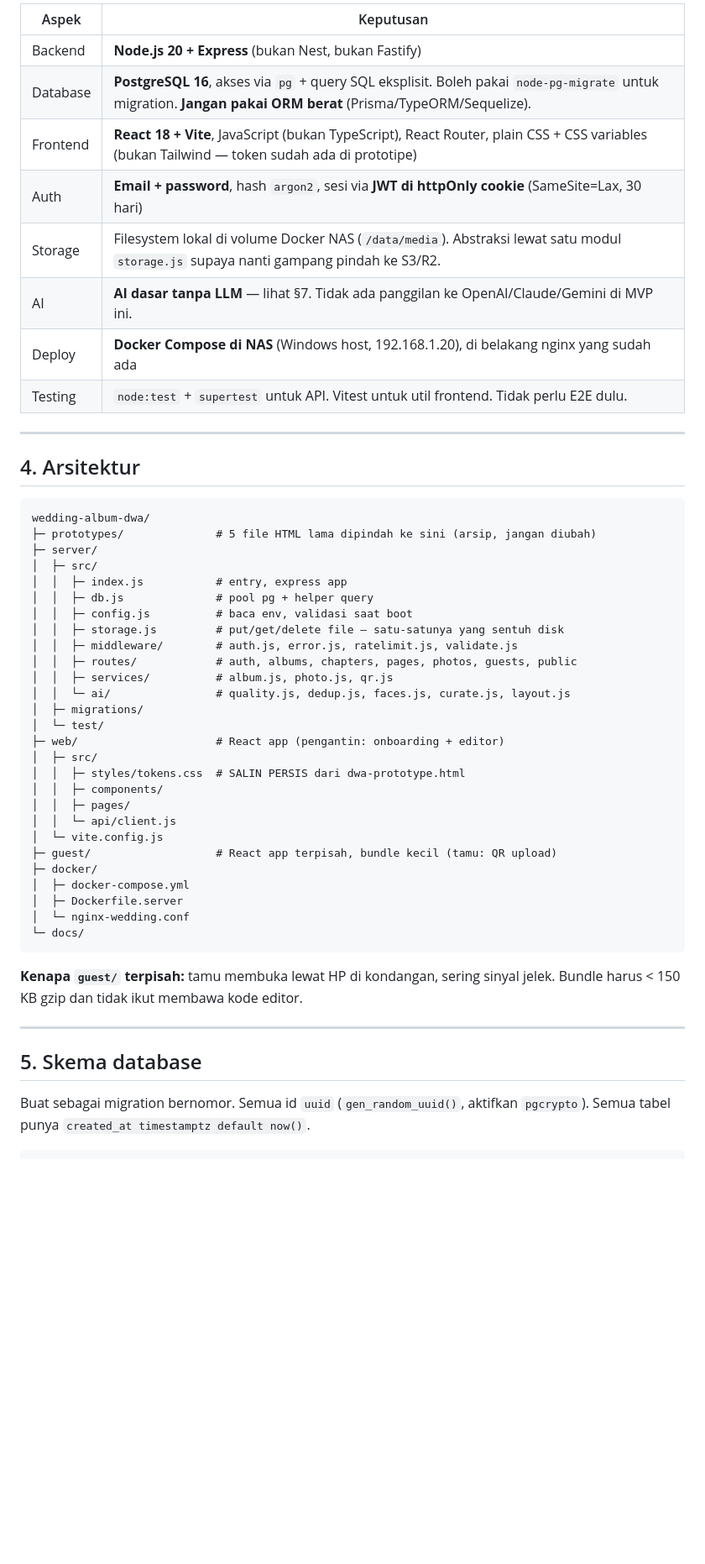
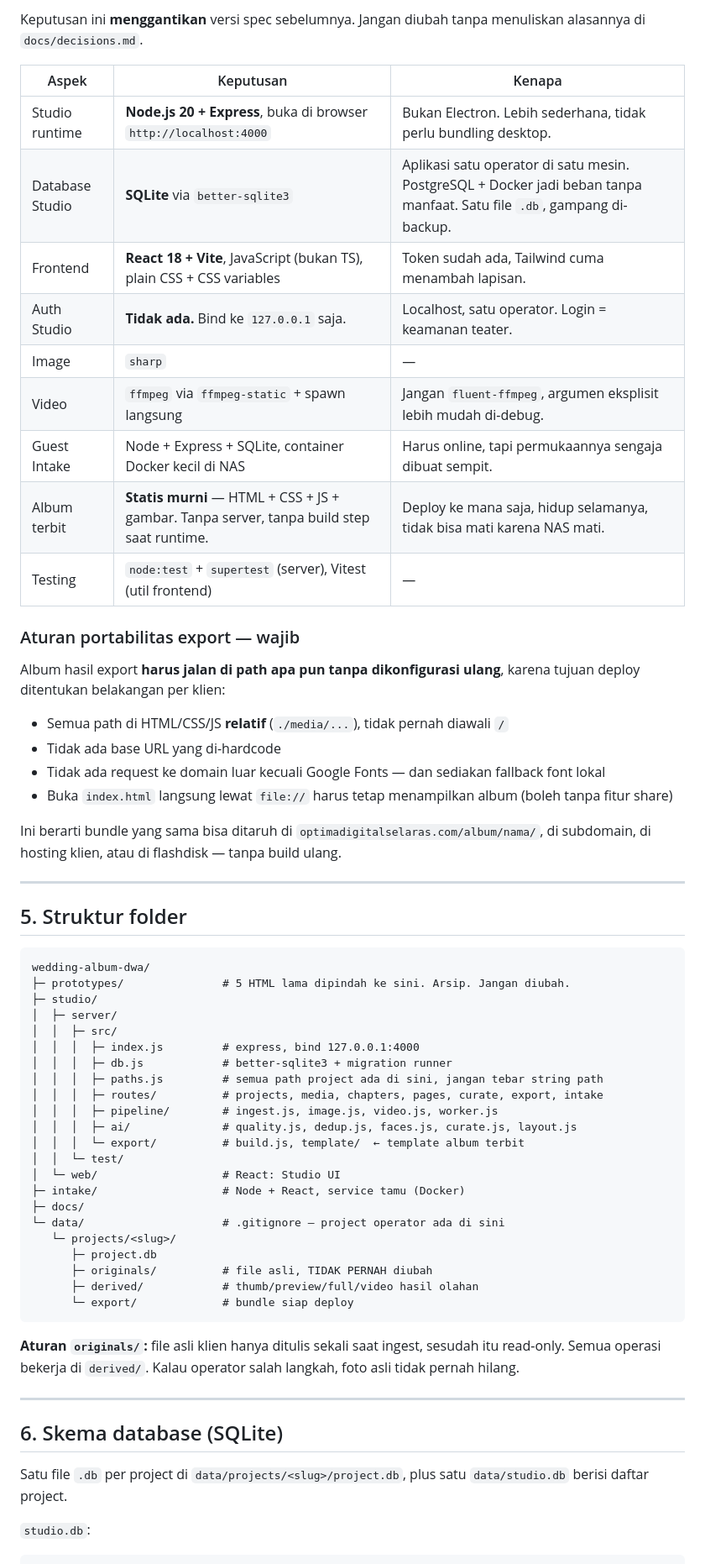
Before and after one commit to YuliusOngky/wedding-album-dwa, a Markdown page: CURSOR_BUILD_PROMPT.md, the part around one of its changes. Shown at 84% size. Rendered like a GitHub page; blank space fills up the shorter version.

Commit message:
docs: rewrite build prompt as Album Factory (local studio + guest intake + static export)

````diff
--- a/CURSOR_BUILD_PROMPT.md
+++ b/CURSOR_BUILD_PROMPT.md
@@ -47,55 +63,65 @@ Bahasa UI produk: **Bahasa Indonesia**. Konteks budaya: pernikahan adat Indonesi
 
-| Aspek | Keputusan |
-|---|---|
-| Backend | **Node.js 20 + Express** (bukan Nest, bukan Fastify) |
-| Database | **PostgreSQL 16**, akses via `pg` + query SQL eksplisit. Boleh pakai `node-pg-migrate` untuk migration. **Jangan pakai ORM berat** (Prisma/TypeORM/Sequelize). |
-| Frontend | **React 18 + Vite**, JavaScript (bukan TypeScript), React Router, plain CSS + CSS variables (bukan Tailwind — token sudah ada di prototipe) |
-| Auth | **Email + password**, hash `argon2`, sesi via **JWT di httpOnly cookie** (SameSite=Lax, 30 hari) |
-| Storage | Filesystem lokal di volume Docker NAS (`/data/media`). Abstraksi lewat satu modul `storage.js` supaya nanti gampang pindah ke S3/R2. |
-| AI | **AI dasar tanpa LLM** — lihat §7. Tidak ada panggilan ke OpenAI/Claude/Gemini di MVP ini. |
-| Deploy | **Docker Compose di NAS** (Windows host, 192.168.1.20), di belakang nginx yang sudah ada |
-| Testing | `node:test` + `supertest` untuk API. Vitest untuk util frontend. Tidak perlu E2E dulu. |
+Keputusan ini **menggantikan** versi spec sebelumnya. Jangan diubah tanpa menuliskan alasannya di `docs/decisions.md`.
+
+| Aspek | Keputusan | Kenapa |
+|---|---|---|
+| Studio runtime | **Node.js 20 + Express**, buka di browser `http://localhost:4000` | Bukan Electron. Lebih sederhana, tidak perlu bundling desktop. |
+| Database Studio | **SQLite** via `better-sqlite3` | Aplikasi satu operator di satu mesin. PostgreSQL + Docker jadi beban tanpa manfaat. Satu file `.db`, gampang di-backup. |
+| Frontend | **React 18 + Vite**, JavaScript (bukan TS), plain CSS + CSS variables | Token sudah ada, Tailwind cuma menambah lapisan. |
+| Auth Studio | **Tidak ada.** Bind ke `127.0.0.1` saja. | Localhost, satu operator. Login = keamanan teater. |
+| Image | `sharp` | — |
+| Video | `ffmpeg` via `ffmpeg-static` + spawn langsung | Jangan `fluent-ffmpeg`, argumen eksplisit lebih mudah di-debug. |
+| Guest Intake | Node + Express + SQLite, container Docker kecil di NAS | Harus online, tapi permukaannya sengaja dibuat sempit. |
+| Album terbit | **Statis murni** — HTML + CSS + JS + gambar. Tanpa server, tanpa build step saat runtime. | Deploy ke mana saja, hidup selamanya, tidak bisa mati karena NAS mati. |
+| Testing | `node:test` + `supertest` (server), Vitest (util frontend) | — |
+
+### Aturan portabilitas export — wajib
+
+Album hasil export **harus jalan di path apa pun tanpa dikonfigurasi ulang**, karena tujuan deploy ditentukan belakangan per klien:
+
+- Semua path di HTML/CSS/JS **relatif** (`./media/...`), tidak pernah diawali `/`
+- Tidak ada base URL yang di-hardcode
+- Tidak ada request ke domain luar kecuali Google Fonts — dan sediakan fallback font lokal
+- Buka `index.html` langsung lewat `file://` harus tetap menampilkan album (boleh tanpa fitur share)
+
+Ini berarti bundle yang sama bisa ditaruh di `optimadigitalselaras.com/album/nama/`, di subdomain, di hosting klien, atau di flashdisk — tanpa build ulang.
 
 ---
 
-## 4. Arsitektur
+## 5. Struktur folder
 
 ```
 wedding-album-dwa/
-├─ prototypes/              # 5 file HTML lama dipindah ke sini (arsip, jangan diubah)
-├─ server/
-│  ├─ src/
-│  │  ├─ index.js           # entry, express app
-│  │  ├─ db.js              # pool pg + helper query
-│  │  ├─ config.js          # baca env, validasi saat boot
-│  │  ├─ storage.js         # put/get/delete file — satu-satunya yang sentuh disk
-│  │  ├─ middleware/        # auth.js, error.js, ratelimit.js, validate.js
-│  │  ├─ routes/            # auth, albums, chapters, pages, photos, guests, public
-│  │  ├─ services/          # album.js, photo.js, qr.js
-│  │  └─ ai/                # quality.js, dedup.js, faces.js, curate.js, layout.js
-│  ├─ migrations/
-│  └─ test/
-├─ web/                     # React app (pengantin: onboarding + editor)
-│  ├─ src/
-│  │  ├─ styles/tokens.css  # SALIN PERSIS dari dwa-prototype.html
-│  │  ├─ components/
-│  │  ├─ pages/
-│  │  └─ api/client.js
-│  └─ vite.config.js
-├─ guest/                   # React app terpisah, bundle kecil (tamu: QR upload)
-├─ docker/
-│  ├─ docker-compose.yml
-│  ├─ Dockerfile.server
-│  └─ nginx-wedding.conf
-└─ docs/
+├─ prototypes/               # 5 HTML lama dipindah ke sini. Arsip. Jangan diubah.
+├─ studio/
+│  ├─ server/
+│  │  ├─ src/
+│  │  │  ├─ index.js         # express, bind 127.0.0.1:4000
+│  │  │  ├─ db.js            # better-sqlite3 + migration runner
+│  │  │  ├─ paths.js         # semua path project ada di sini, jangan tebar string path
+│  │  │  ├─ routes/          # projects, media, chapters, pages, curate, export, intake
+│  │  │  ├─ pipeline/        # ingest.js, image.js, video.js, worker.js
+│  │  │  ├─ ai/              # quality.js, dedup.js, faces.js, curate.js, layout.js
+│  │  │  └─ export/          # build.js, template/  ← template album terbit
+│  │  └─ test/
+│  └─ web/                   # React: Studio UI
+├─ intake/                   # Node + React, service tamu (Docker)
+├─ docs/
+└─ data/                     # .gitignore — project operator ada di sini
+   └─ projects/<slug>/
+      ├─ project.db
+      ├─ originals/          # file asli, TIDAK PERNAH diubah
+      ├─ derived/            # thumb/preview/full/video hasil olahan
+      └─ export/             # bundle siap deploy
 ```
 
-**Kenapa `guest/` terpisah:** tamu membuka lewat HP di kondangan, sering sinyal jelek. Bundle harus < 150 KB gzip dan tidak ikut membawa kode editor.
+**Aturan `originals/`:** file asli klien hanya ditulis sekali saat ingest, sesudah itu read-only. Semua operasi bekerja di `derived/`. Kalau operator salah langkah, foto asli tidak pernah hilang.
 
 ---
 
-## 5. Skema database
+## 6. Skema database (SQLite)
 
-Buat sebagai migration bernomor. Semua id `uuid` (`gen_random_uuid()`, aktifkan `pgcrypto`). Semua tabel punya `created_at timestamptz default now()`.
+Satu file `.db` per project di `data/projects/<slug>/project.db`, plus satu `data/studio.db` berisi daftar project.
 
+`studio.db`:
 ```sql
````
Also changed, not shown: other parts of CURSOR_BUILD_PROMPT.md (+291 -300 lines).
